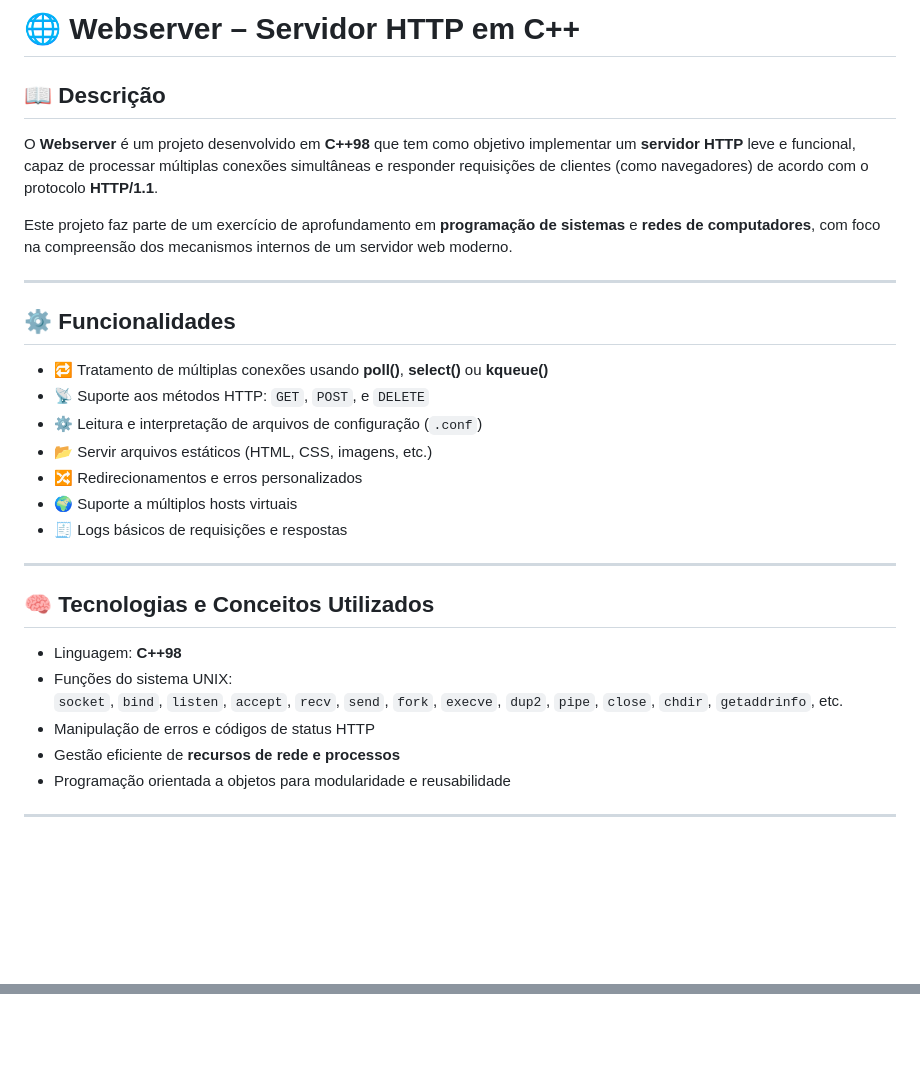
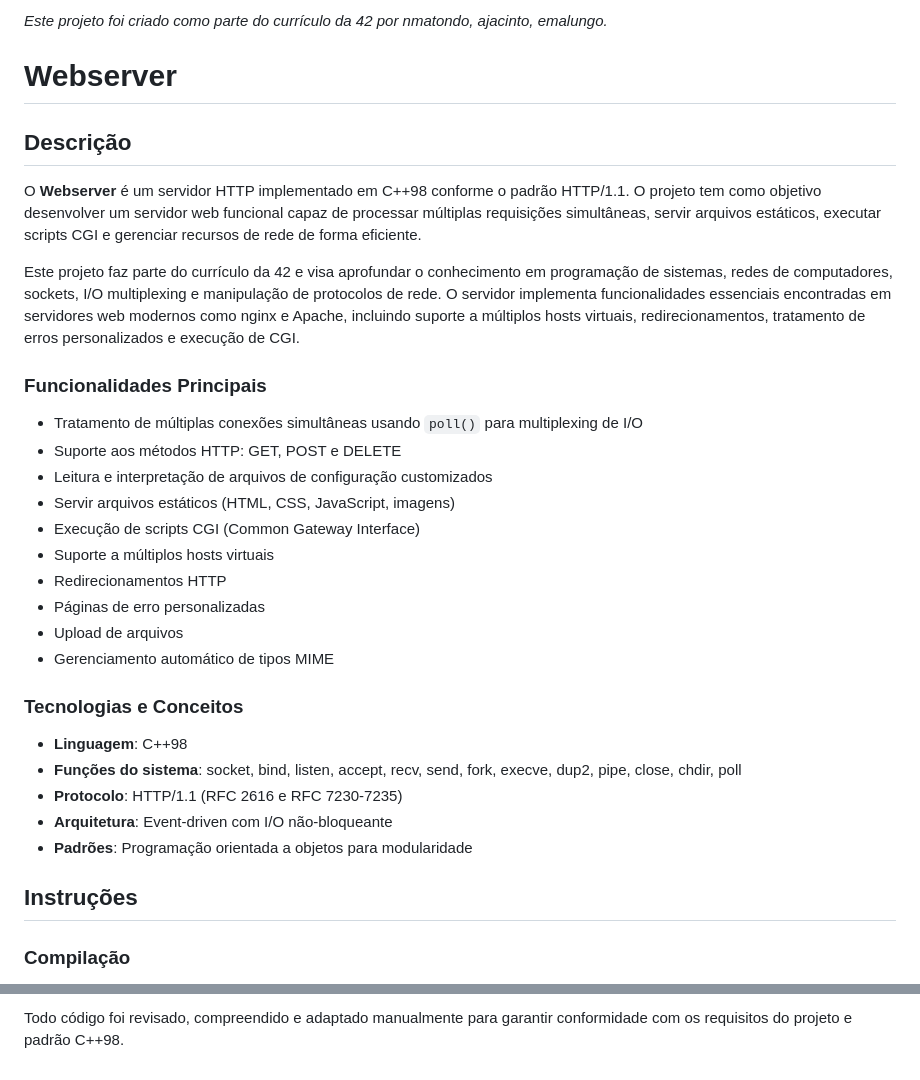
Before and after one commit to NdondaDaniel2020/Webserver, a Markdown page: README.md, 2 parts joined by grey strips. Rendered like a GitHub page; blank space fills up the shorter version.

```diff
--- a/README.md
+++ b/README.md
@@ -1,33 +1,35 @@
-# 🌐 Webserver – Servidor HTTP em C++
+_Este projeto foi criado como parte do currículo da 42 por nmatondo, ajacinto, emalungo._
 
-## 📖 Descrição
+# Webserver
 
-O **Webserver** é um projeto desenvolvido em **C++98** que tem como objetivo implementar um **servidor HTTP** leve e funcional, capaz de processar múltiplas conexões simultâneas e responder requisições de clientes (como navegadores) de acordo com o protocolo **HTTP/1.1**.
+## Descrição
 
-Este projeto faz parte de um exercício de aprofundamento em **programação de sistemas** e **redes de computadores**, com foco na compreensão dos mecanismos internos de um servidor web moderno.
+O **Webserver** é um servidor HTTP implementado em C++98 conforme o padrão HTTP/1.1. O projeto tem como objetivo desenvolver um servidor web funcional capaz de processar múltiplas requisições simultâneas, servir arquivos estáticos, executar scripts CGI e gerenciar recursos de rede de forma eficiente.
 
----
+Este projeto faz parte do currículo da 42 e visa aprofundar o conhecimento em programação de sistemas, redes de computadores, sockets, I/O multiplexing e manipulação de protocolos de rede. O servidor implementa funcionalidades essenciais encontradas em servidores web modernos como nginx e Apache, incluindo suporte a múltiplos hosts virtuais, redirecionamentos, tratamento de erros personalizados e execução de CGI.
 
-## ⚙️ Funcionalidades
+### Funcionalidades Principais
 
-- 🔁 Tratamento de múltiplas conexões usando **poll()**, **select()** ou **kqueue()**
-- 📡 Suporte aos métodos HTTP: `GET`, `POST`, e `DELETE`
-- ⚙️ Leitura e interpretação de arquivos de configuração (`.conf`)
-- 📂 Servir arquivos estáticos (HTML, CSS, imagens, etc.)
-- 🔀 Redirecionamentos e erros personalizados
-- 🌍 Suporte a múltiplos hosts virtuais
-- 🧾 Logs básicos de requisições e respostas
+- Tratamento de múltiplas conexões simultâneas usando `poll()` para multiplexing de I/O
+- Suporte aos métodos HTTP: GET, POST e DELETE
+- Leitura e interpretação de arquivos de configuração customizados
+- Servir arquivos estáticos (HTML, CSS, JavaScript, imagens)
+- Execução de scripts CGI (Common Gateway Interface)
+- Suporte a múltiplos hosts virtuais
+- Redirecionamentos HTTP
+- Páginas de erro personalizadas
+- Upload de arquivos
+- Gerenciamento automático de tipos MIME
 
----
+### Tecnologias e Conceitos
 
-## 🧠 Tecnologias e Conceitos Utilizados
+- **Linguagem**: C++98
+- **Funções do sistema**: socket, bind, listen, accept, recv, send, fork, execve, dup2, pipe, close, chdir, poll
+- **Protocolo**: HTTP/1.1 (RFC 2616 e RFC 7230-7235)
+- **Arquitetura**: Event-driven com I/O não-bloqueante
+- **Padrões**: Programação orientada a objetos para modularidade
 
-- Linguagem: **C++98**
-- Funções do sistema UNIX:
-  `socket`, `bind`, `listen`, `accept`, `recv`, `send`, `fork`, `execve`, `dup2`, `pipe`, `close`, `chdir`, `getaddrinfo`, etc.
-- Manipulação de erros e códigos de status HTTP
-- Gestão eficiente de **recursos de rede e processos**
-- Programação orientada a objetos para modularidade e reusabilidade
+## Instruções
 
----
+### Compilação
 
@@ -148,0 +166 @@ Este projeto é de uso educacional e segue a licença MIT.
+Todo código foi revisado, compreendido e adaptado manualmente para garantir conformidade com os requisitos do projeto e padrão C++98.
```
Also changed, not shown: other parts of README.md (+104 -89 lines).
